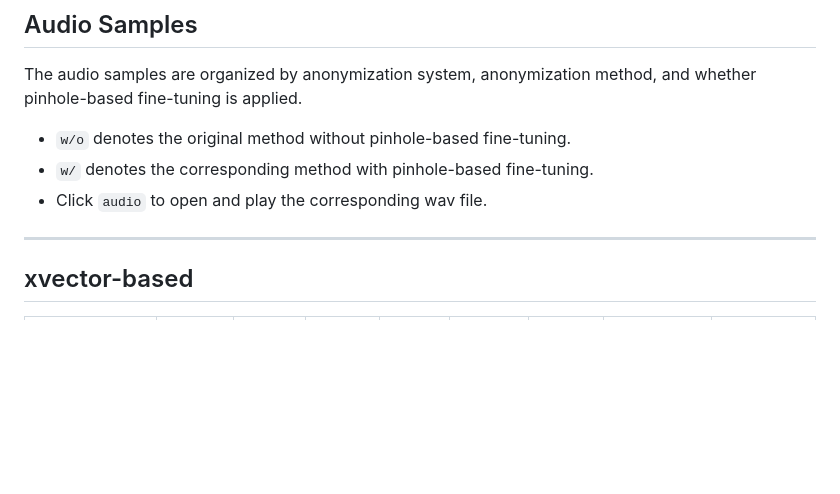
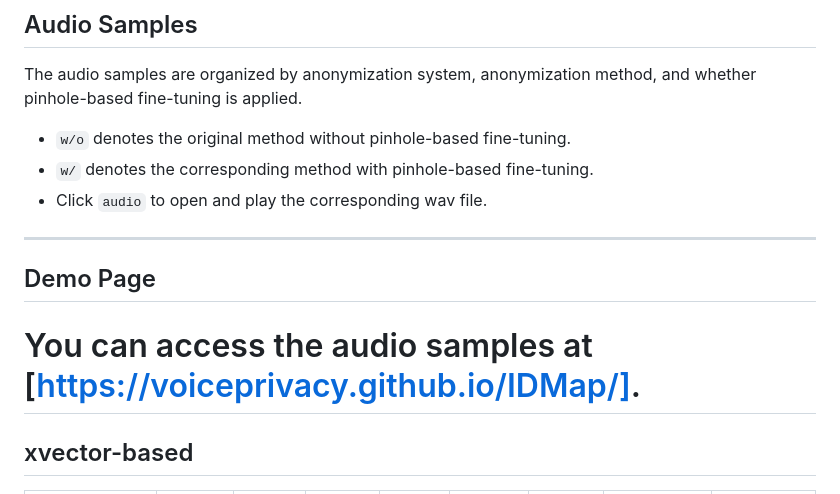
Before and after one commit to zeyan-liu/Pinhole-loss-fine-tunning, a Markdown page: README.md, the part around the change. Drawn GitHub-style; blank space fills up the shorter version.

```diff
--- a/README.md
+++ b/README.md
@@ -19,6 +19,9 @@ The audio samples are organized by anonymization system, anonymization method, a
 - Click `audio` to open and play the corresponding wav file.
 
 ---
+
+## Demo Page
+# You can access the audio samples at  [https://voiceprivacy.github.io/IDMap/].
 
 ## xvector-based
 
```
